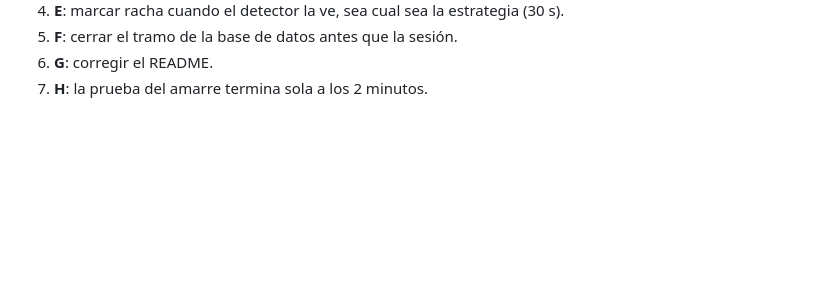
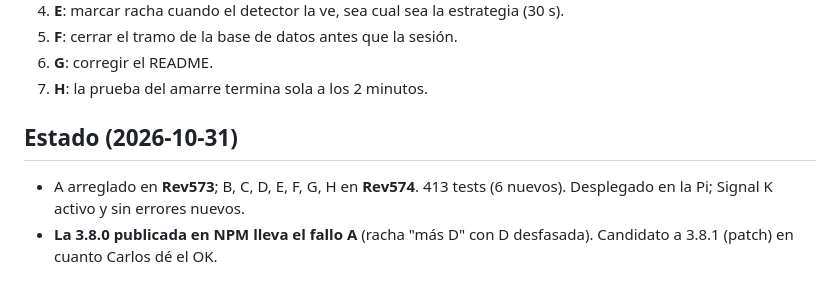
Before and after one commit to Aitonos/signalk-pypilot-newui, a Markdown page: docs/_audit_3.8.0_2026-10-31.md, the part around the change. GitHub-like rendering; blank space fills up the shorter version.

Commit message:
docs: audit 3.8.0 fixes status

```diff
--- a/docs/_audit_3.8.0_2026-10-31.md
+++ b/docs/_audit_3.8.0_2026-10-31.md
@@ -45,3 +45,10 @@ código; gravedad pensando en el barco.
 5. **F**: cerrar el tramo de la base de datos antes que la sesión.
 6. **G**: corregir el README.
 7. **H**: la prueba del amarre termina sola a los 2 minutos.
+
+## Estado (2026-10-31)
+
+- A arreglado en **Rev573**; B, C, D, E, F, G, H en **Rev574**. 413 tests
+  (6 nuevos). Desplegado en la Pi; Signal K activo y sin errores nuevos.
+- **La 3.8.0 publicada en NPM lleva el fallo A** (racha "más D" con D
+  desfasada). Candidato a 3.8.1 (patch) en cuanto Carlos dé el OK.
```
